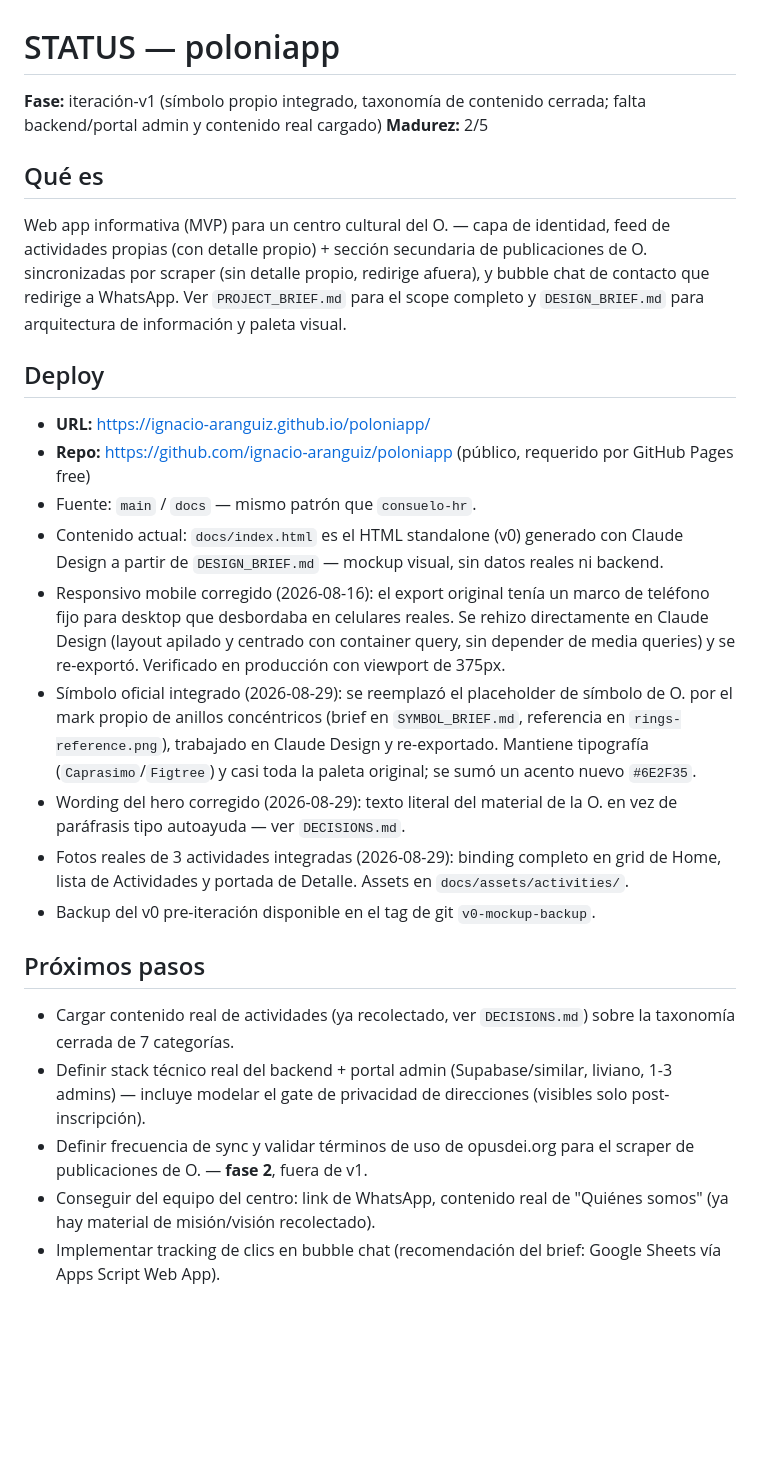
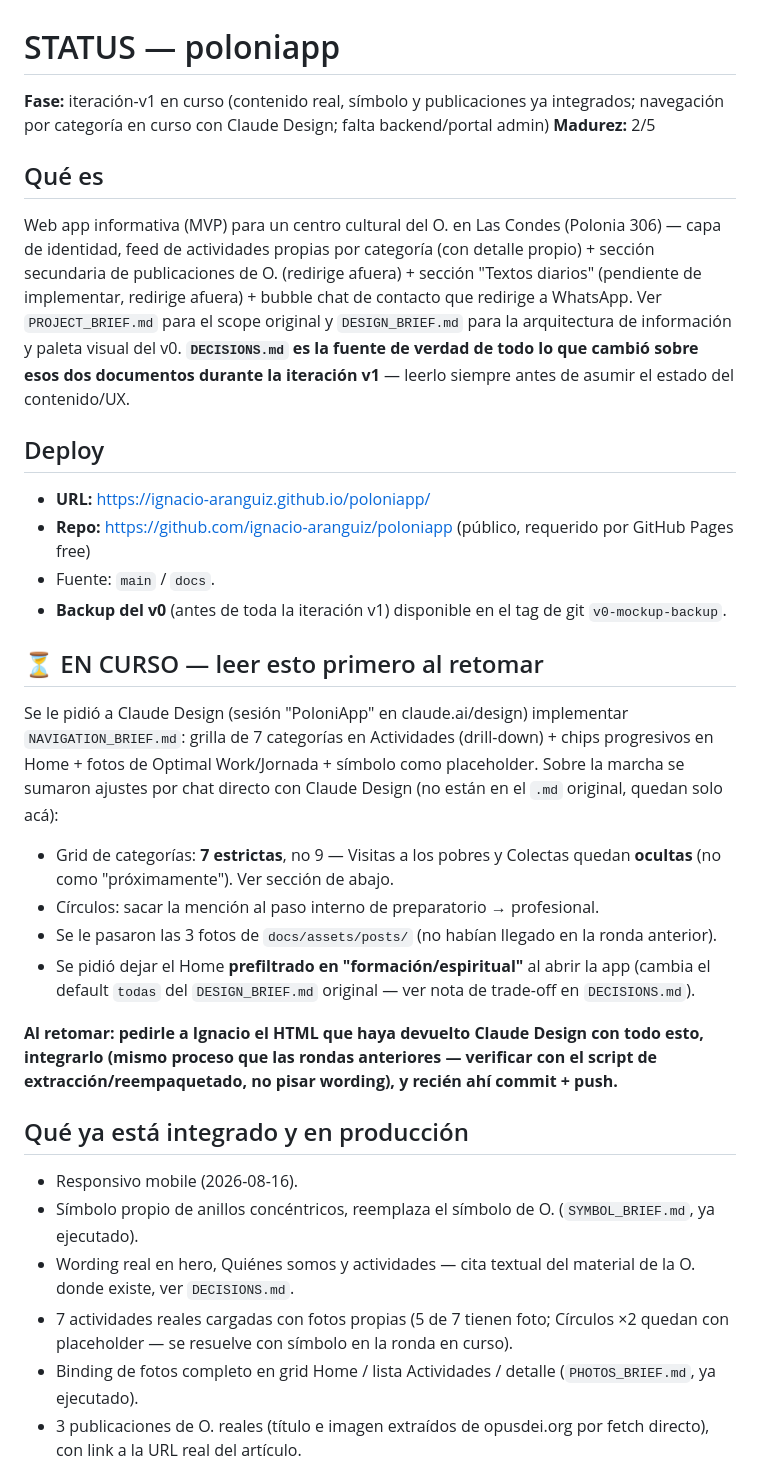
Before and after one commit to ignacio-aranguiz/poloniapp, a Markdown page: STATUS.md, the part around one of its changes. GitHub-like rendering; blank space fills up the shorter version.

Commit message:
Actualiza STATUS.md para handoff de sesión y documenta nota de proceso en DECISIONS.md

```diff
--- a/STATUS.md
+++ b/STATUS.md
@@ -1,25 +1,31 @@
 # STATUS — poloniapp
 
-**Fase:** iteración-v1 (símbolo propio integrado, taxonomía de contenido cerrada; falta backend/portal admin y contenido real cargado)
+**Fase:** iteración-v1 en curso (contenido real, símbolo y publicaciones ya integrados; navegación por categoría en curso con Claude Design; falta backend/portal admin)
 **Madurez:** 2/5
 
 ## Qué es
-Web app informativa (MVP) para un centro cultural del O. — capa de identidad, feed de actividades propias (con detalle propio) + sección secundaria de publicaciones de O. sincronizadas por scraper (sin detalle propio, redirige afuera), y bubble chat de contacto que redirige a WhatsApp. Ver `PROJECT_BRIEF.md` para el scope completo y `DESIGN_BRIEF.md` para arquitectura de información y paleta visual.
+Web app informativa (MVP) para un centro cultural del O. en Las Condes (Polonia 306) — capa de identidad, feed de actividades propias por categoría (con detalle propio) + sección secundaria de publicaciones de O. (redirige afuera) + sección "Textos diarios" (pendiente de implementar, redirige afuera) + bubble chat de contacto que redirige a WhatsApp. Ver `PROJECT_BRIEF.md` para el scope original y `DESIGN_BRIEF.md` para la arquitectura de información y paleta visual del v0. **`DECISIONS.md` es la fuente de verdad de todo lo que cambió sobre esos dos documentos durante la iteración v1** — leerlo siempre antes de asumir el estado del contenido/UX.
 
 ## Deploy
 - **URL:** https://ignacio-aranguiz.github.io/poloniapp/
 - **Repo:** https://github.com/ignacio-aranguiz/poloniapp (público, requerido por GitHub Pages free)
-- Fuente: `main` / `docs` — mismo patrón que `consuelo-hr`.
-- Contenido actual: `docs/index.html` es el HTML standalone (v0) generado con Claude Design a partir de `DESIGN_BRIEF.md` — mockup visual, sin datos reales ni backend.
-- Responsivo mobile corregido (2026-08-16): el export original tenía un marco de teléfono fijo para desktop que desbordaba en celulares reales. Se rehizo directamente en Claude Design (layout apilado y centrado con container query, sin depender de media queries) y se re-exportó. Verificado en producción con viewport de 375px.
-- Símbolo oficial integrado (2026-08-29): se reemplazó el placeholder de símbolo de O. por el mark propio de anillos concéntricos (brief en `SYMBOL_BRIEF.md`, referencia en `rings-reference.png`), trabajado en Claude Design y re-exportado. Mantiene tipografía (`Caprasimo`/`Figtree`) y casi toda la paleta original; se sumó un acento nuevo `#6E2F35`.
-- Wording del hero corregido (2026-08-29): texto literal del material de la O. en vez de paráfrasis tipo autoayuda — ver `DECISIONS.md`.
-- Fotos reales de 3 actividades integradas (2026-08-29): binding completo en grid de Home, lista de Actividades y portada de Detalle. Assets en `docs/assets/activities/`.
-- Backup del v0 pre-iteración disponible en el tag de git `v0-mockup-backup`.
+- Fuente: `main` / `docs`.
+- **Backup del v0** (antes de toda la iteración v1) disponible en el tag de git `v0-mockup-backup`.
 
-## Próximos pasos
-- Cargar contenido real de actividades (ya recolectado, ver `DECISIONS.md`) sobre la taxonomía cerrada de 7 categorías.
-- Definir stack técnico real del backend + portal admin (Supabase/similar, liviano, 1-3 admins) — incluye modelar el gate de privacidad de direcciones (visibles solo post-inscripción).
-- Definir frecuencia de sync y validar términos de uso de opusdei.org para el scraper de publicaciones de O. — **fase 2**, fuera de v1.
-- Conseguir del equipo del centro: link de WhatsApp, contenido real de "Quiénes somos" (ya hay material de misión/visión recolectado).
-- Implementar tracking de clics en bubble chat (recomendación del brief: Google Sheets vía Apps Script Web App).
+## ⏳ EN CURSO — leer esto primero al retomar
+Se le pidió a Claude Design (sesión "PoloniApp" en claude.ai/design) implementar `NAVIGATION_BRIEF.md`: grilla de 7 categorías en Actividades (drill-down) + chips progresivos en Home + fotos de Optimal Work/Jornada + símbolo como placeholder. Sobre la marcha se sumaron ajustes por chat directo con Claude Design (no están en el `.md` original, quedan solo acá):
+- Grid de categorías: **7 estrictas**, no 9 — Visitas a los pobres y Colectas quedan **ocultas** (no como "próximamente"). Ver sección de abajo.
+- Círculos: sacar la mención al paso interno de preparatorio → profesional.
+- Se le pasaron las 3 fotos de `docs/assets/posts/` (no habían llegado en la ronda anterior).
+- Se pidió dejar el Home **prefiltrado en "formación/espiritual"** al abrir la app (cambia el default `todas` del `DESIGN_BRIEF.md` original — ver nota de trade-off en `DECISIONS.md`).
+
+**Al retomar: pedirle a Ignacio el HTML que haya devuelto Claude Design con todo esto, integrarlo (mismo proceso que las rondas anteriores — verificar con el script de extracción/reempaquetado, no pisar wording), y recién ahí commit + push.**
+
+## Qué ya está integrado y en producción
+- Responsivo mobile (2026-08-16).
+- Símbolo propio de anillos concéntricos, reemplaza el símbolo de O. (`SYMBOL_BRIEF.md`, ya ejecutado).
+- Wording real en hero, Quiénes somos y actividades — cita textual del material de la O. donde existe, ver `DECISIONS.md`.
+- 7 actividades reales cargadas con fotos propias (5 de 7 tienen foto; Círculos ×2 quedan con placeholder — se resuelve con símbolo en la ronda en curso).
+- Binding de fotos completo en grid Home / lista Actividades / detalle (`PHOTOS_BRIEF.md`, ya ejecutado).
+- 3 publicaciones de O. reales (título e imagen extraídos de opusdei.org por fetch directo), con link a la URL real del artículo.
+
```
Also changed, not shown: other parts of STATUS.md (+25 -7 lines), DECISIONS.md (+1 -0 lines).
